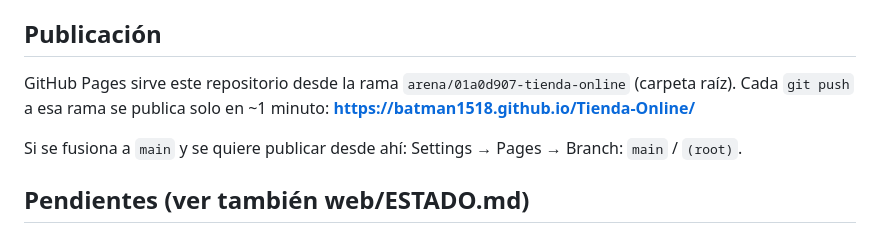
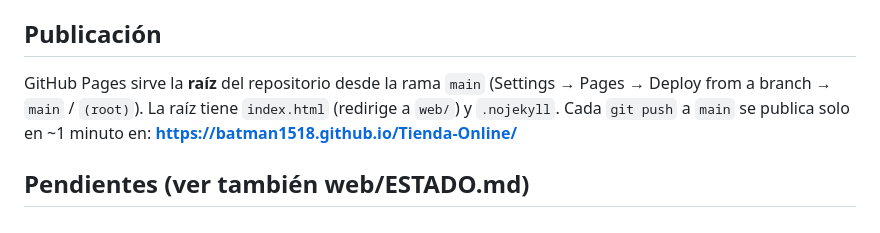
Before and after one commit to BATMAN1518/Tienda-Online, a Markdown page: CLAUDE.md, the part around the change. GitHub-like rendering.

```diff
--- a/CLAUDE.md
+++ b/CLAUDE.md
@@ -113,12 +113,11 @@ Checklist antes de dar algo por terminado:
 
 ## Publicación
 
-GitHub Pages sirve este repositorio desde la rama `arena/01a0d907-tienda-online`
-(carpeta raíz). Cada `git push` a esa rama se publica solo en ~1 minuto:
+GitHub Pages sirve la **raíz** del repositorio desde la rama `main`
+(Settings → Pages → Deploy from a branch → `main` / `(root)`). La raíz tiene
+`index.html` (redirige a `web/`) y `.nojekyll`. Cada `git push` a `main` se
+publica solo en ~1 minuto en:
 **https://batman1518.github.io/Tienda-Online/**
-
-Si se fusiona a `main` y se quiere publicar desde ahí: Settings → Pages →
-Branch: `main` / `(root)`.
 
 ## Pendientes (ver también web/ESTADO.md)
 
```
Also changed, not shown: web/ESTADO.md (+1 -1 lines).
